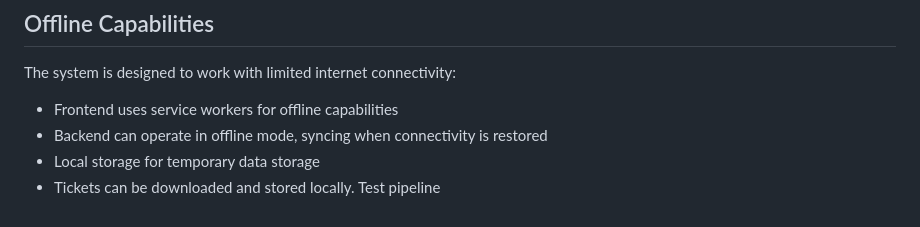
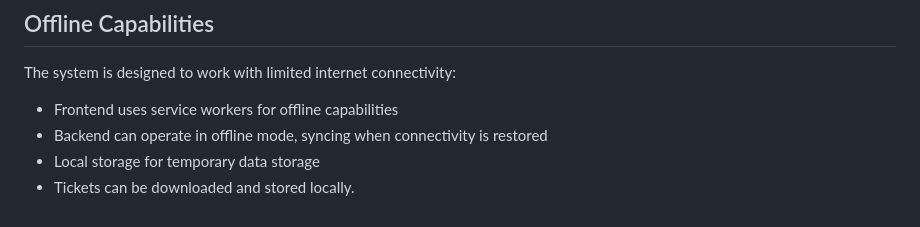
Before and after one commit to sabiut/qr-checkin-system, a Markdown page: README.md, the part around the change. GitHub-like rendering.

Commit message:
test the prd pipeline

```diff
--- a/README.md
+++ b/README.md
@@ -132,4 +132,4 @@ The system is designed to work with limited internet connectivity:
 - Frontend uses service workers for offline capabilities
 - Backend can operate in offline mode, syncing when connectivity is restored
 - Local storage for temporary data storage
-- Tickets can be downloaded and stored locally. Test pipeline
+- Tickets can be downloaded and stored locally.
```
